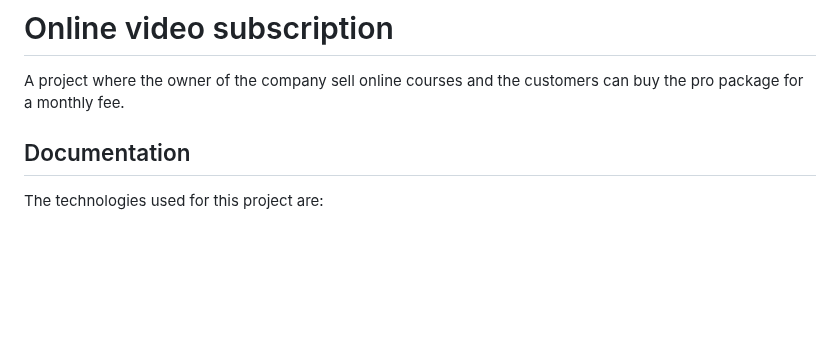
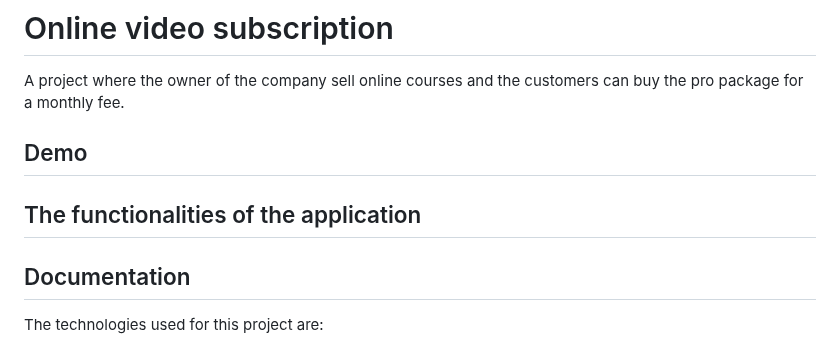
Before and after one commit to OniProgramming/courses-app, a Markdown page: README.md, the part around the change. GitHub-like rendering; blank space fills up the shorter version.

```diff
--- a/README.md
+++ b/README.md
@@ -2,6 +2,11 @@
 
 # Online video subscription
 A project where the owner of the company sell online courses and the customers can buy the pro package for a monthly fee.
+
+## Demo
+
+
+## The functionalities of the application
 
 ## Documentation
 
```
